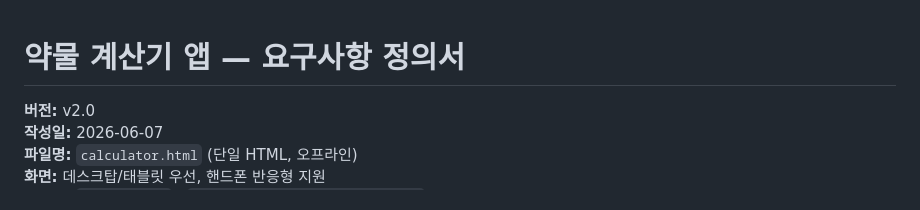
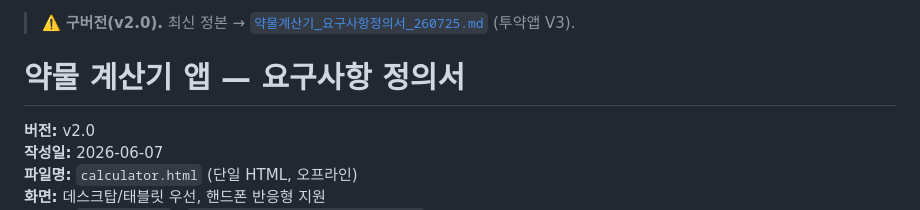
Before and after one commit to chipsjr0614/NFH_New, a Markdown page: 3_서비스/약물계산기/약물계산기_요구사항정의서.md, the part around the change. Rendered like a GitHub page.

```diff
--- a/3_서비스/약물계산기/약물계산기_요구사항정의서.md
+++ b/3_서비스/약물계산기/약물계산기_요구사항정의서.md
@@ -1,3 +1,6 @@
+<!-- status: 구버전(v2.0) — 승계됨. 최신 정본: 약물계산기_요구사항정의서_260725.md (V3) -->
+> ⚠️ **구버전(v2.0).** 최신 정본 → [`약물계산기_요구사항정의서_260725.md`](약물계산기_요구사항정의서_260725.md) (투약앱 V3).
+
 # 약물 계산기 앱 — 요구사항 정의서
 
 **버전:** v2.0
```
Also changed, not shown: 3_서비스/약물계산기/약물계산기_요구사항정의서_260725.md (added, +109 -0 lines).
